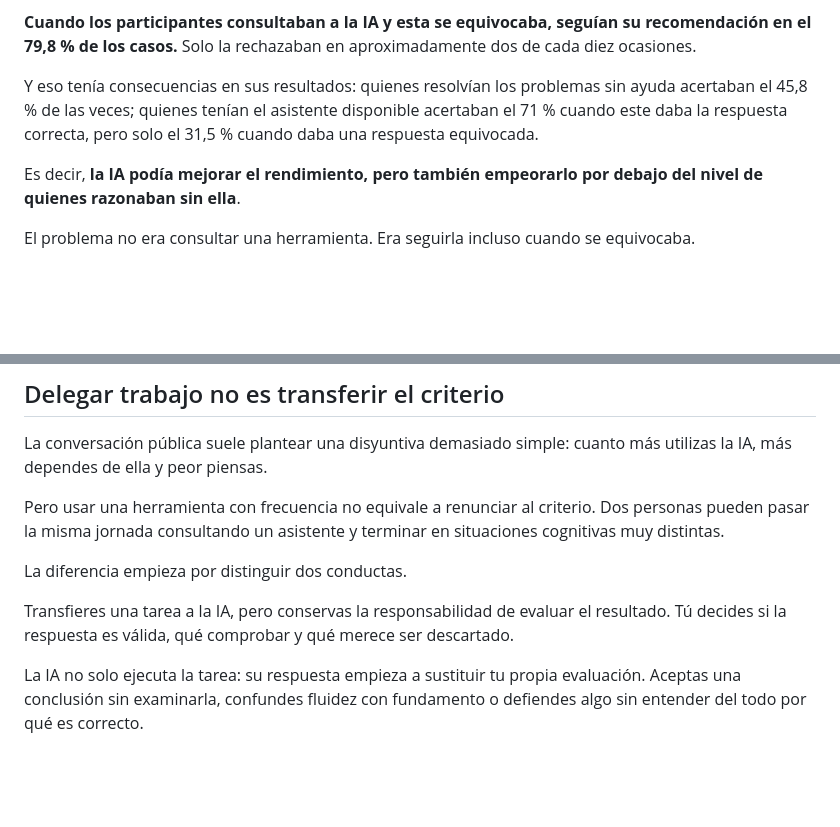
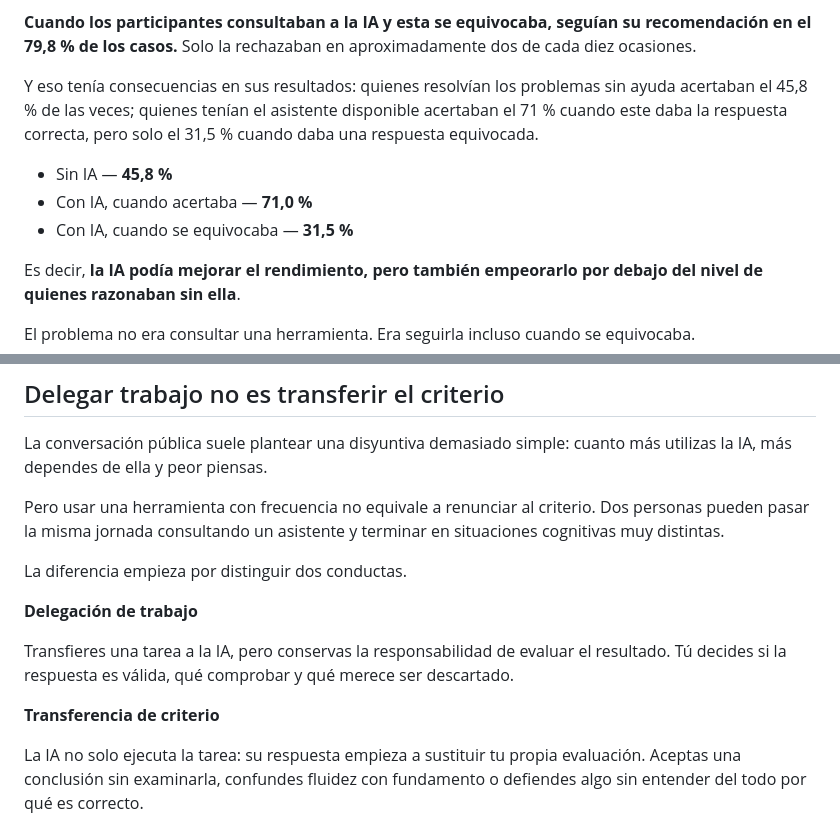
Before and after one commit to mrpiay/DianaCognitiva, a Markdown page: articulo.md, 2 parts joined by grey strips. GitHub-like rendering; blank space fills up the shorter version.

Commit message:
Al volcado a texto le faltaban las barras y los rótulos de las fichas
Las tres cifras de precisión del estudio vivían solo en el gráfico de
barras, que el extractor no miraba, y los títulos de las dos fichas
enfrentadas tampoco salían, así que sus definiciones quedaban pegadas sin
saber cuál era cuál.

Co-Authored-By: Claude Opus 5 (1M context) <noreply@anthropic.com>

```diff
--- a/articulo.md
+++ b/articulo.md
@@ -41,6 +41,10 @@ El experimento existe. Lo hicieron Steven D. Shaw y Gideon Nave, de The Wharton
 
 Y eso tenía consecuencias en sus resultados: quienes resolvían los problemas sin ayuda acertaban el 45,8 % de las veces; quienes tenían el asistente disponible acertaban el 71 % cuando este daba la respuesta correcta, pero solo el 31,5 % cuando daba una respuesta equivocada.
 
+- Sin IA — **45,8 %**
+- Con IA, cuando acertaba — **71,0 %**
+- Con IA, cuando se equivocaba — **31,5 %**
+
 Es decir, **la IA podía mejorar el rendimiento, pero también empeorarlo por debajo del nivel de quienes razonaban sin ella**.
 
 El problema no era consultar una herramienta. Era seguirla incluso cuando se equivocaba.
@@ -63,7 +67,11 @@ Pero usar una herramienta con frecuencia no equivale a renunciar al criterio. Do
 
 La diferencia empieza por distinguir dos conductas.
 
+**Delegación de trabajo**
+
 Transfieres una tarea a la IA, pero conservas la responsabilidad de evaluar el resultado. Tú decides si la respuesta es válida, qué comprobar y qué merece ser descartado.
+
+**Transferencia de criterio**
 
 La IA no solo ejecuta la tarea: su respuesta empieza a sustituir tu propia evaluación. Aceptas una conclusión sin examinarla, confundes fluidez con fundamento o defiendes algo sin entender del todo por qué es correcto.
 
```
